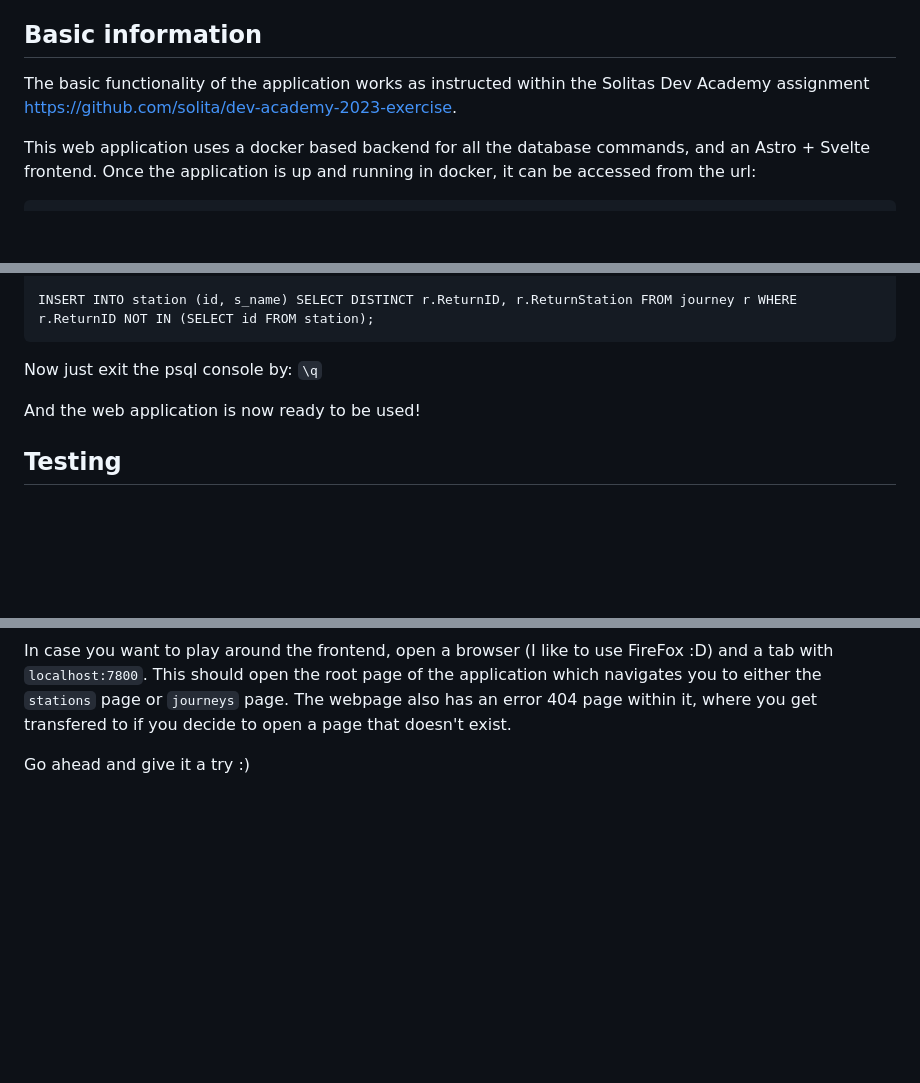
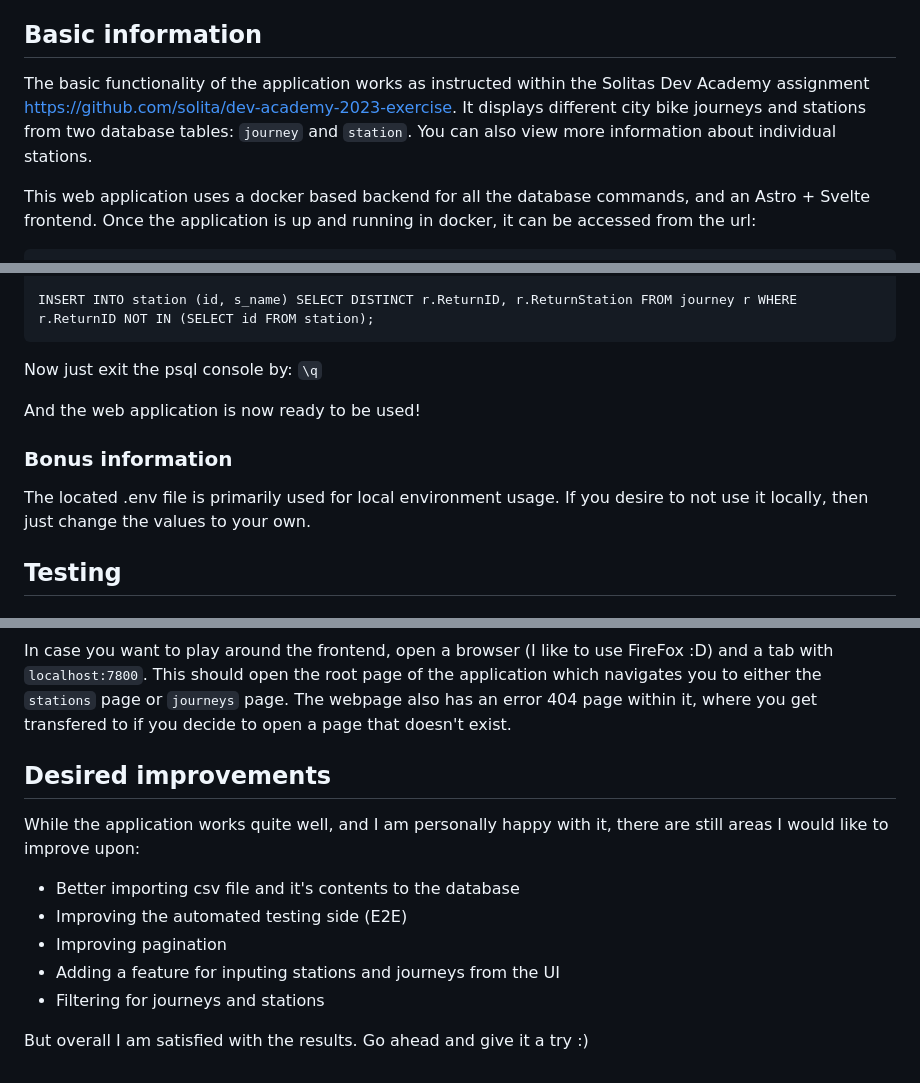
Before and after one commit to roKarp/Web_App_Journey, a Markdown page: README.md, 3 parts joined by grey strips. GitHub-like rendering; blank space fills up the shorter version.

Commit message:
Update README.md
Added the desired improvements

````diff
--- a/README.md
+++ b/README.md
@@ -8,7 +8,7 @@ Basics of how it works can be found there, but it has been changed from its init
 
 ## Basic information
 
-The basic functionality of the application works as instructed within the Solitas Dev Academy assignment https://github.com/solita/dev-academy-2023-exercise.
+The basic functionality of the application works as instructed within the Solitas Dev Academy assignment https://github.com/solita/dev-academy-2023-exercise. It displays different city bike journeys and stations from two database tables: `journey` and `station`. You can also view more information about individual stations.
 
 This web application uses a docker based backend for all the database commands, and an Astro + Svelte frontend. Once the application is up and running in docker, it can be accessed from the url:
  ```
@@ -97,6 +97,9 @@ Now just exit the psql console by: `\q`
 
   And the web application is now ready to be used!
 
+### Bonus information
+The located .env file is primarily used for local environment usage. If you desire to not use it locally, then just change the values to your own.
+
 ## Testing
 
   ### Backend
@@ -114,4 +117,13 @@ There are a few bash scripts in the **testing** folder, which you also use Curl
 In case you want to play around the frontend, open a browser (I like to use FireFox :D) and a tab with `localhost:7800`. This should open the root page of the application which navigates you to either the `stations` page or `journeys` page. The webpage also has an error 404 page within it, where you get transfered to if you decide to open a page that doesn't exist.
 
 
-Go ahead and give it a try :)
+ ## Desired improvements
+While the application works quite well, and I am personally happy with it, there are still areas I would like to improve upon:
+ - Better importing csv file and it's contents to the database
+ - Improving the automated testing side (E2E)
+ - Improving pagination
+ - Adding a feature for inputing stations and journeys from the UI
+ - Filtering for journeys and stations
+
+
+ But overall I am satisfied with the results. Go ahead and give it a try :)
````
